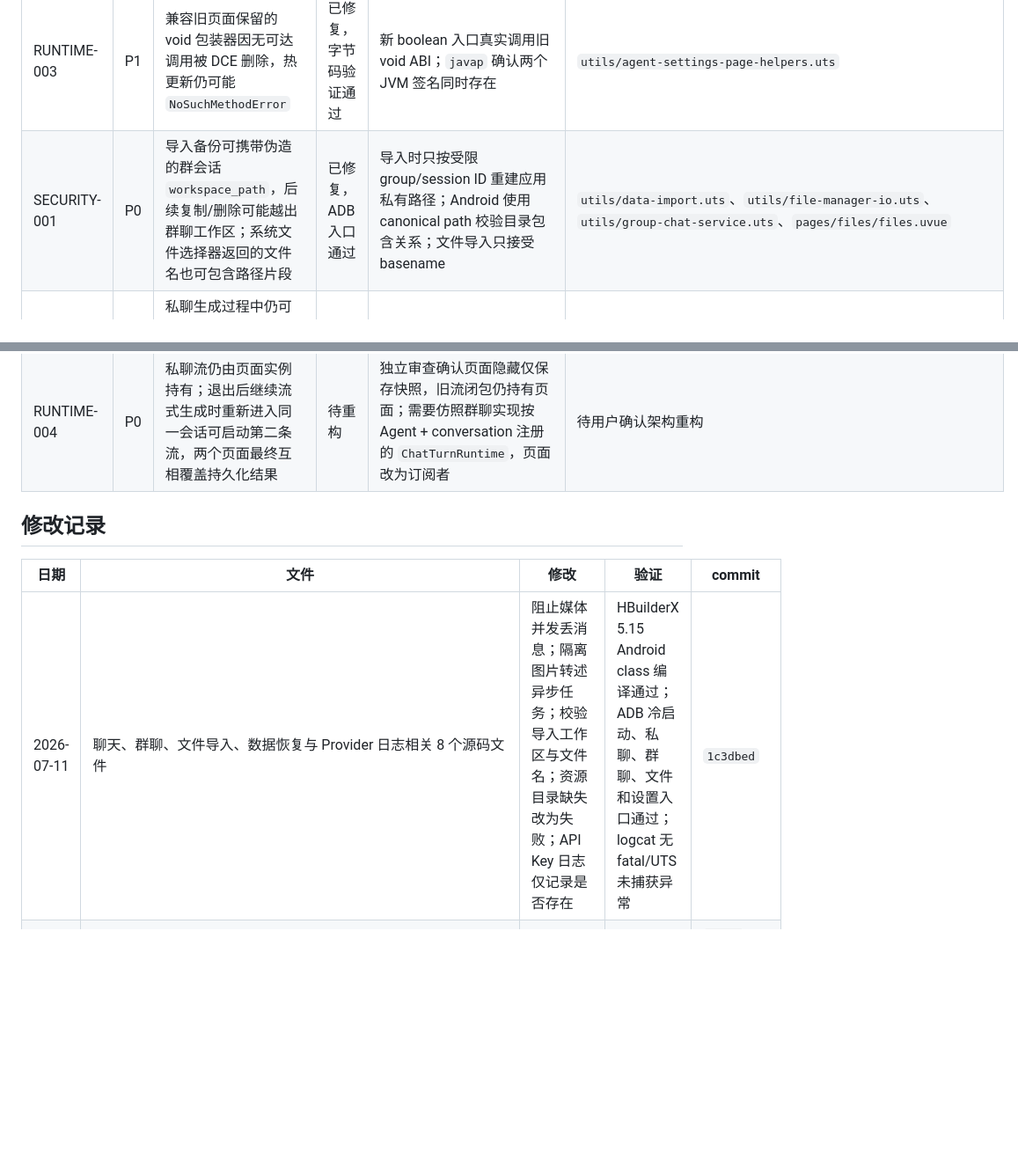
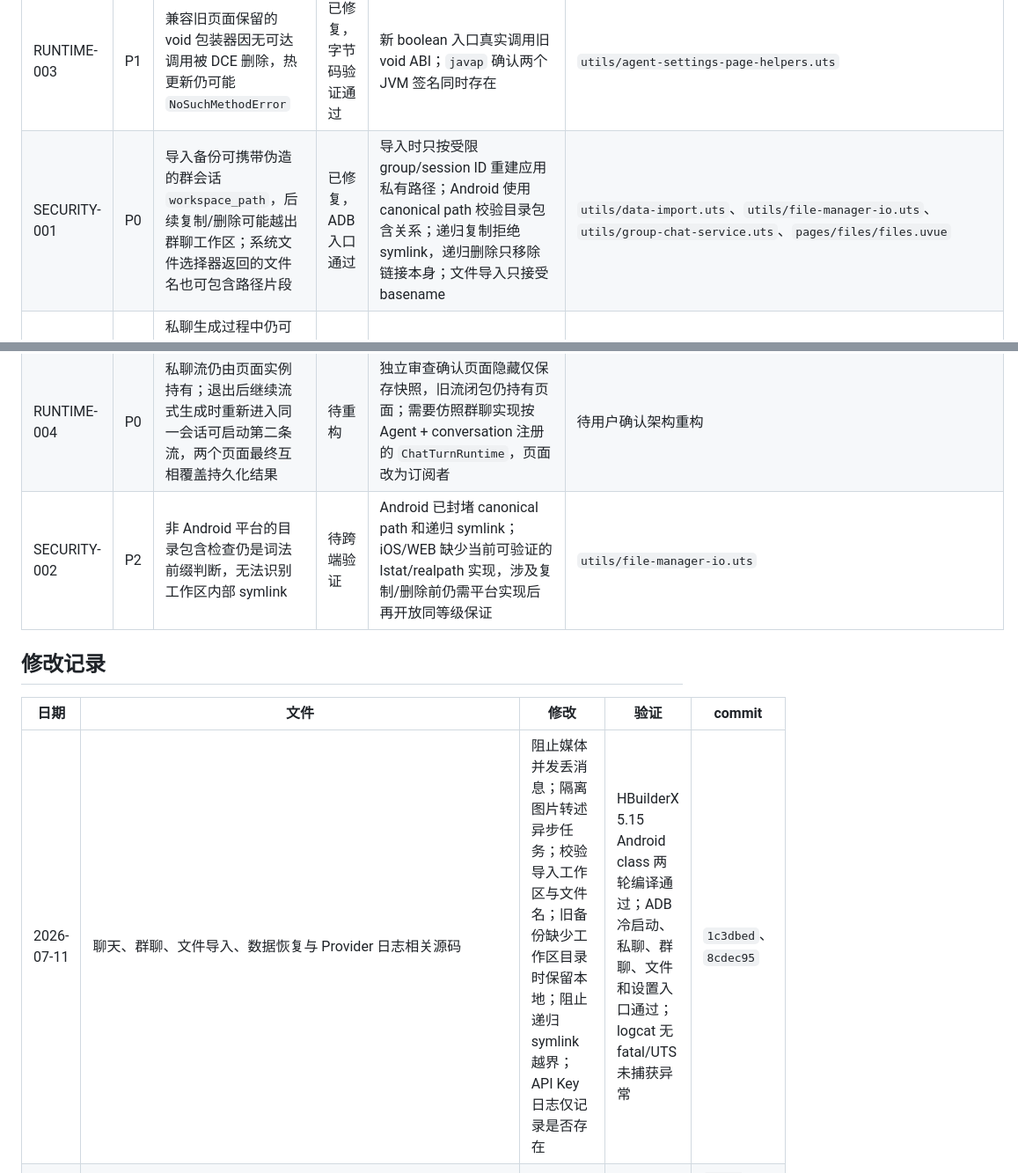
Before and after one commit to LovieCode/NyxAgent, a Markdown page: APP_TEST_PLAN.md, 2 parts joined by grey strips. Shown at 88% size. Drawn GitHub-style; blank space fills up the shorter version.

Commit message:
docs: record path security follow-up

```diff
--- a/APP_TEST_PLAN.md
+++ b/APP_TEST_PLAN.md
@@ -100,15 +100,16 @@
 | UI-003 | P1 | 笔记和通用全屏编辑器的 Android 物理返回绕过放弃确认 | 已修复，ADB 通过 | `onBackPress` 统一进入确认逻辑，放弃前清 dirty 防止重复确认循环 | `pages/note-editor/note-editor.uvue`、`pages/common/editor/editor.uvue` |
 | PERF-002 | P1 | 长消息滚到底部先写 `scrollTop=0`，误触双向滑窗向旧消息换窗，造成底部位置错误 | 已修复，长历史待回归 | 程序化滚底期间锁定窗口换页，避免 0 脉冲参与边缘检测 | 私聊/群聊页面 |
 | RUNTIME-003 | P1 | 兼容旧页面保留的 void 包装器因无可达调用被 DCE 删除，热更新仍可能 `NoSuchMethodError` | 已修复，字节码验证通过 | 新 boolean 入口真实调用旧 void ABI；`javap` 确认两个 JVM 签名同时存在 | `utils/agent-settings-page-helpers.uts` |
-| SECURITY-001 | P0 | 导入备份可携带伪造的群会话 `workspace_path`，后续复制/删除可能越出群聊工作区；系统文件选择器返回的文件名也可包含路径片段 | 已修复，ADB 入口通过 | 导入时只按受限 group/session ID 重建应用私有路径；Android 使用 canonical path 校验目录包含关系；文件导入只接受 basename | `utils/data-import.uts`、`utils/file-manager-io.uts`、`utils/group-chat-service.uts`、`pages/files/files.uvue` |
+| SECURITY-001 | P0 | 导入备份可携带伪造的群会话 `workspace_path`，后续复制/删除可能越出群聊工作区；系统文件选择器返回的文件名也可包含路径片段 | 已修复，ADB 入口通过 | 导入时只按受限 group/session ID 重建应用私有路径；Android 使用 canonical path 校验目录包含关系；递归复制拒绝 symlink，递归删除只移除链接本身；文件导入只接受 basename | `utils/data-import.uts`、`utils/file-manager-io.uts`、`utils/group-chat-service.uts`、`pages/files/files.uvue` |
 | MEDIA-002 | P1 | 私聊生成过程中仍可追加图片/文件/位置，新增消息不会进入当前请求；群聊图片转述异步完成后可能写入已切换的会话，停止讨论也未失效 caption | 已修复，ADB 入口通过 | 媒体入口统一阻止并发追加；位置失败进入诊断；群聊 caption 绑定 group/session/message ID，切换与停止时失效；文件保存失败回滚消息 | `pages/chat/chat.uvue`、`pages/group-chat/group-chat.uvue` |
 | RUNTIME-004 | P0 | 私聊流仍由页面实例持有；退出后继续流式生成时重新进入同一会话可启动第二条流，两个页面最终互相覆盖持久化结果 | 待重构 | 独立审查确认页面隐藏仅保存快照，旧流闭包仍持有页面；需要仿照群聊实现按 Agent + conversation 注册的 `ChatTurnRuntime`，页面改为订阅者 | 待用户确认架构重构 |
+| SECURITY-002 | P2 | 非 Android 平台的目录包含检查仍是词法前缀判断，无法识别工作区内部 symlink | 待跨端验证 | Android 已封堵 canonical path 和递归 symlink；iOS/WEB 缺少当前可验证的 lstat/realpath 实现，涉及复制/删除前仍需平台实现后再开放同等级保证 | `utils/file-manager-io.uts` |
 
 ## 修改记录
 
 | 日期 | 文件 | 修改 | 验证 | commit |
 | --- | --- | --- | --- | --- |
-| 2026-07-11 | 聊天、群聊、文件导入、数据恢复与 Provider 日志相关 8 个源码文件 | 阻止媒体并发丢消息；隔离图片转述异步任务；校验导入工作区与文件名；资源目录缺失改为失败；API Key 日志仅记录是否存在 | HBuilderX 5.15 Android class 编译通过；ADB 冷启动、私聊、群聊、文件和设置入口通过；logcat 无 fatal/UTS 未捕获异常 | `1c3dbed` |
+| 2026-07-11 | 聊天、群聊、文件导入、数据恢复与 Provider 日志相关源码 | 阻止媒体并发丢消息；隔离图片转述异步任务；校验导入工作区与文件名；旧备份缺少工作区目录时保留本地；阻止递归 symlink 越界；API Key 日志仅记录是否存在 | HBuilderX 5.15 Android class 两轮编译通过；ADB 冷启动、私聊、群聊、文件和设置入口通过；logcat 无 fatal/UTS 未捕获异常 | `1c3dbed`、`8cdec95` |
 | 2026-07-10 | `APP_TEST_PLAN.md` | 建立全功能测试矩阵和缺陷台账 | `git diff --check` 通过 | `fix: stabilize keyboard layouts` |
 | 2026-07-10 | `pages/chat/chat.uvue`、`pages/group-chat/group-chat.uvue` | 关闭输入组件重复顶起；键盘变化后重测滚动区；统一输入文字上下留白 | HBuilderX CLI 编译、ADB 输入与截图检查通过；真软键盘待真机 | `fix: stabilize keyboard layouts` |
 | 2026-07-10 | `components/FullscreenTextEditor/FullscreenTextEditor.uvue`、`pages/note-editor/note-editor.uvue`、`pages.json` | 全屏编辑改为页面 resize，关闭控件 transform 上推 | HBuilderX CLI 编译与 ADB 静态布局通过；真软键盘待真机 | `fix: stabilize keyboard layouts` |
```
Also changed, not shown: other parts of APP_TEST_PLAN.md (+3 -1 lines).
